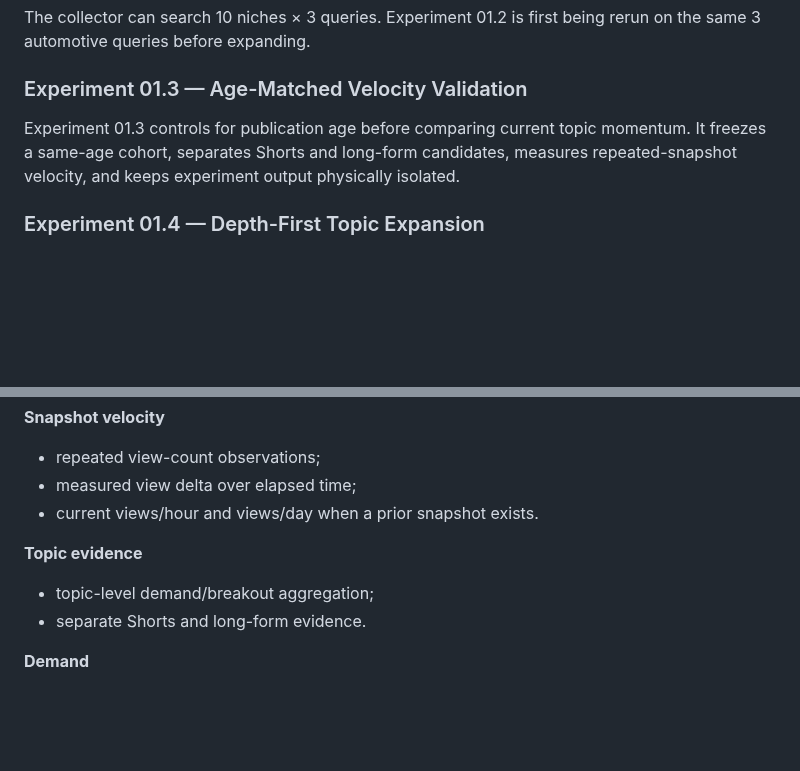
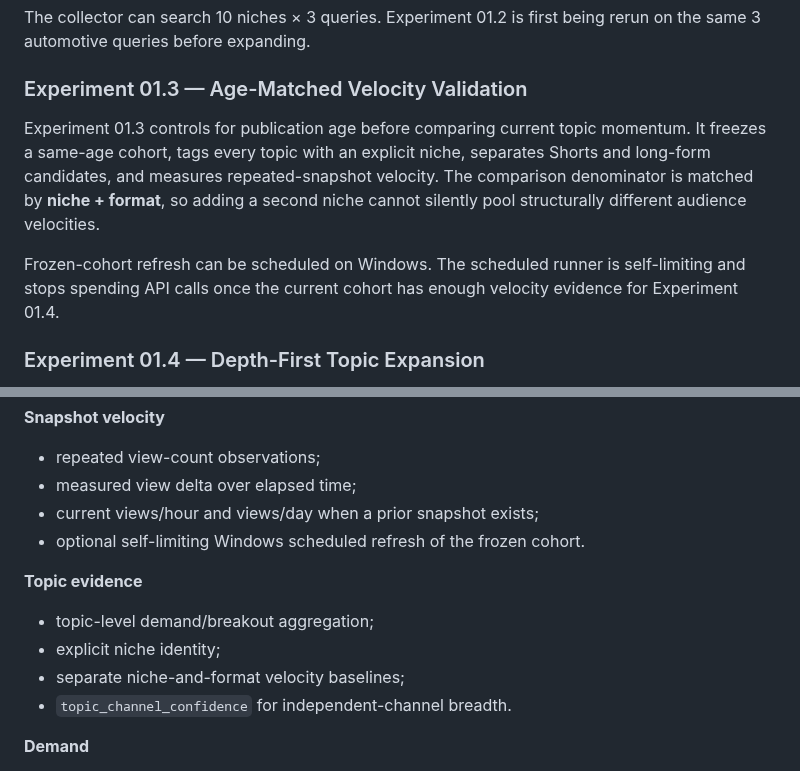
Before and after one commit to Rasatabula1971/Youtube-Production, a Markdown page: PROJECT.md, 2 parts joined by grey strips. GitHub-like rendering; blank space fills up the shorter version.

Commit message:
Update project architecture for niche velocity and scheduling

```diff
--- a/PROJECT.md
+++ b/PROJECT.md
@@ -234,9 +234,14 @@ The collector can search 10 niches × 3 queries. Experiment 01.2 is first being
 ### Experiment 01.3 — Age-Matched Velocity Validation
 
 Experiment 01.3 controls for publication age before comparing current topic
-momentum. It freezes a same-age cohort, separates Shorts and long-form
-candidates, measures repeated-snapshot velocity, and keeps experiment output
-physically isolated.
+momentum. It freezes a same-age cohort, tags every topic with an explicit niche,
+separates Shorts and long-form candidates, and measures repeated-snapshot
+velocity. The comparison denominator is matched by **niche + format**, so adding
+a second niche cannot silently pool structurally different audience velocities.
+
+Frozen-cohort refresh can be scheduled on Windows. The scheduled runner is
+self-limiting and stops spending API calls once the current cohort has enough
+velocity evidence for Experiment 01.4.
 
 ### Experiment 01.4 — Depth-First Topic Expansion
 
@@ -298,12 +303,15 @@ the formal handoff from M1 into Experiment 02.
 
 - repeated view-count observations;
 - measured view delta over elapsed time;
-- current views/hour and views/day when a prior snapshot exists.
+- current views/hour and views/day when a prior snapshot exists;
+- optional self-limiting Windows scheduled refresh of the frozen cohort.
 
 **Topic evidence**
 
 - topic-level demand/breakout aggregation;
-- separate Shorts and long-form evidence.
+- explicit niche identity;
+- separate niche-and-format velocity baselines;
+- `topic_channel_confidence` for independent-channel breadth.
 
 **Demand**
 
```
